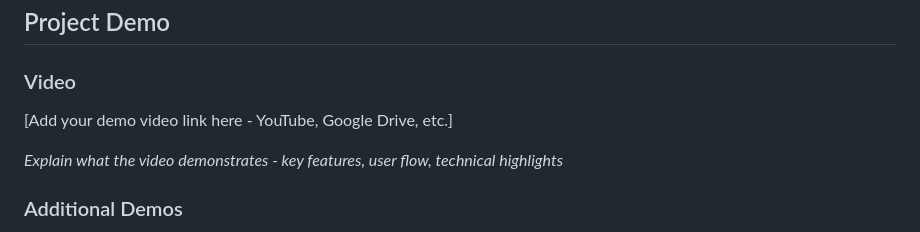
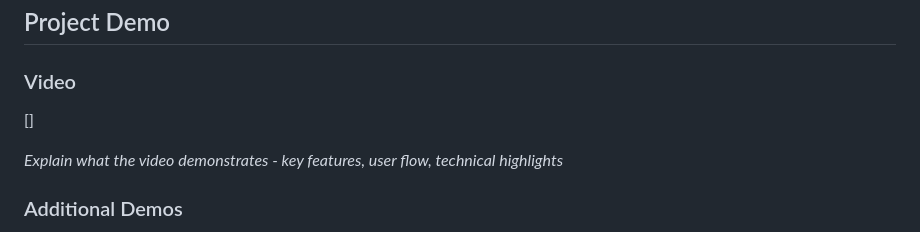
Before and after one commit to theja-2006/CodeVita, a Markdown page: README.md, the part around the change. Drawn GitHub-style.

```diff
--- a/README.md
+++ b/README.md
@@ -144,7 +144,7 @@ https://your-username.github.io/CodeVita
 ## Project Demo
 
 ### Video
-[Add your demo video link here - YouTube, Google Drive, etc.]
+[]
 
 *Explain what the video demonstrates - key features, user flow, technical highlights*
 
```
